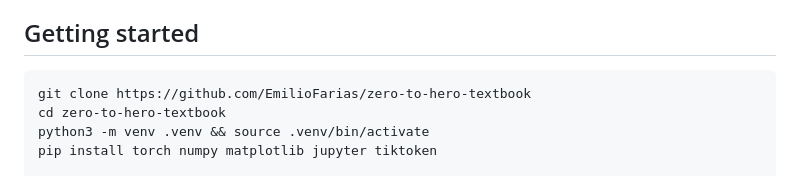
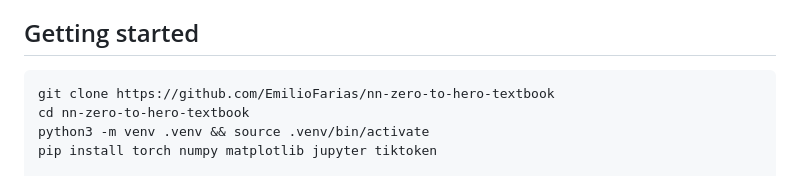
Before and after one commit to EmilioFarias/nn-zero-to-hero-textbook, a Markdown page: README.md, the part around the change. Rendered like a GitHub page.

Commit message:
Point clone instructions at the repo URL

````diff
--- a/README.md
+++ b/README.md
@@ -36,8 +36,8 @@ The nine chapters follow the nine lectures: micrograd and backpropagation, the b
 ## Getting started
 
 ```bash
-git clone https://github.com/EmilioFarias/zero-to-hero-textbook
-cd zero-to-hero-textbook
+git clone https://github.com/EmilioFarias/nn-zero-to-hero-textbook
+cd nn-zero-to-hero-textbook
 python3 -m venv .venv && source .venv/bin/activate
 pip install torch numpy matplotlib jupyter tiktoken
 
````
